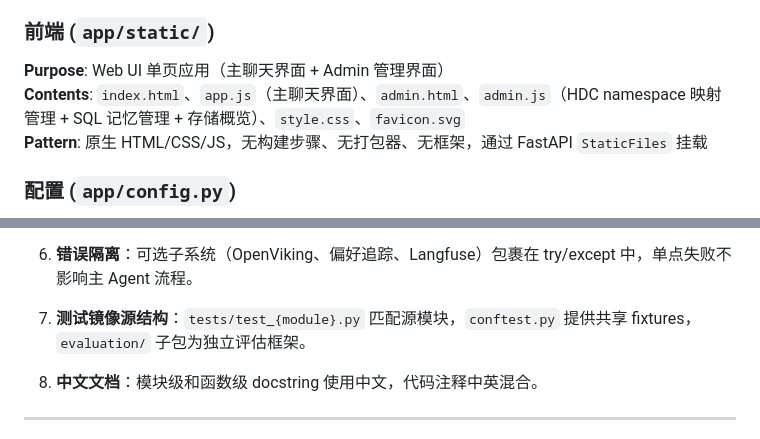
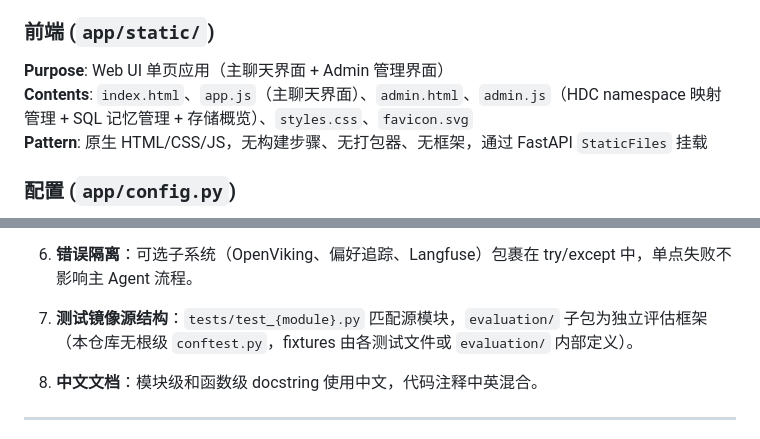
Before and after one commit to SSSSiren/DBAgent, a Markdown page: .kiro/steering/structure.md, 2 parts joined by grey strips. Drawn GitHub-style.

Commit message:
docs(steering): sync structure.md — fix filename drift
- style.css → styles.css (actual file in app/static/)
- remove inaccurate conftest.py fixtures claim (repo has no conftest.py;
  fixtures defined per-file or inside evaluation/)

Co-Authored-By: Claude <noreply@anthropic.com>

```diff
--- a/.kiro/steering/structure.md
+++ b/.kiro/steering/structure.md
@@ -50,7 +50,7 @@
 
 ### 前端 (`app/static/`)
 **Purpose**: Web UI 单页应用（主聊天界面 + Admin 管理界面）
-**Contents**: `index.html`、`app.js`（主聊天界面）、`admin.html`、`admin.js`（HDC namespace 映射管理 + SQL 记忆管理 + 存储概览）、`style.css`、`favicon.svg`
+**Contents**: `index.html`、`app.js`（主聊天界面）、`admin.html`、`admin.js`（HDC namespace 映射管理 + SQL 记忆管理 + 存储概览）、`styles.css`、`favicon.svg`
 **Pattern**: 原生 HTML/CSS/JS，无构建步骤、无打包器、无框架，通过 FastAPI `StaticFiles` 挂载
 
 ### 配置 (`app/config.py`)
@@ -122,7 +122,7 @@ from app.tools import TOOLS, TOOL_HANDLERS
 
 6. **错误隔离**：可选子系统（OpenViking、偏好追踪、Langfuse）包裹在 try/except 中，单点失败不影响主 Agent 流程。
 
-7. **测试镜像源结构**：`tests/test_{module}.py` 匹配源模块，`conftest.py` 提供共享 fixtures，`evaluation/` 子包为独立评估框架。
+7. **测试镜像源结构**：`tests/test_{module}.py` 匹配源模块，`evaluation/` 子包为独立评估框架（本仓库无根级 `conftest.py`，fixtures 由各测试文件或 `evaluation/` 内部定义）。
 
 8. **中文文档**：模块级和函数级 docstring 使用中文，代码注释中英混合。
 
```
